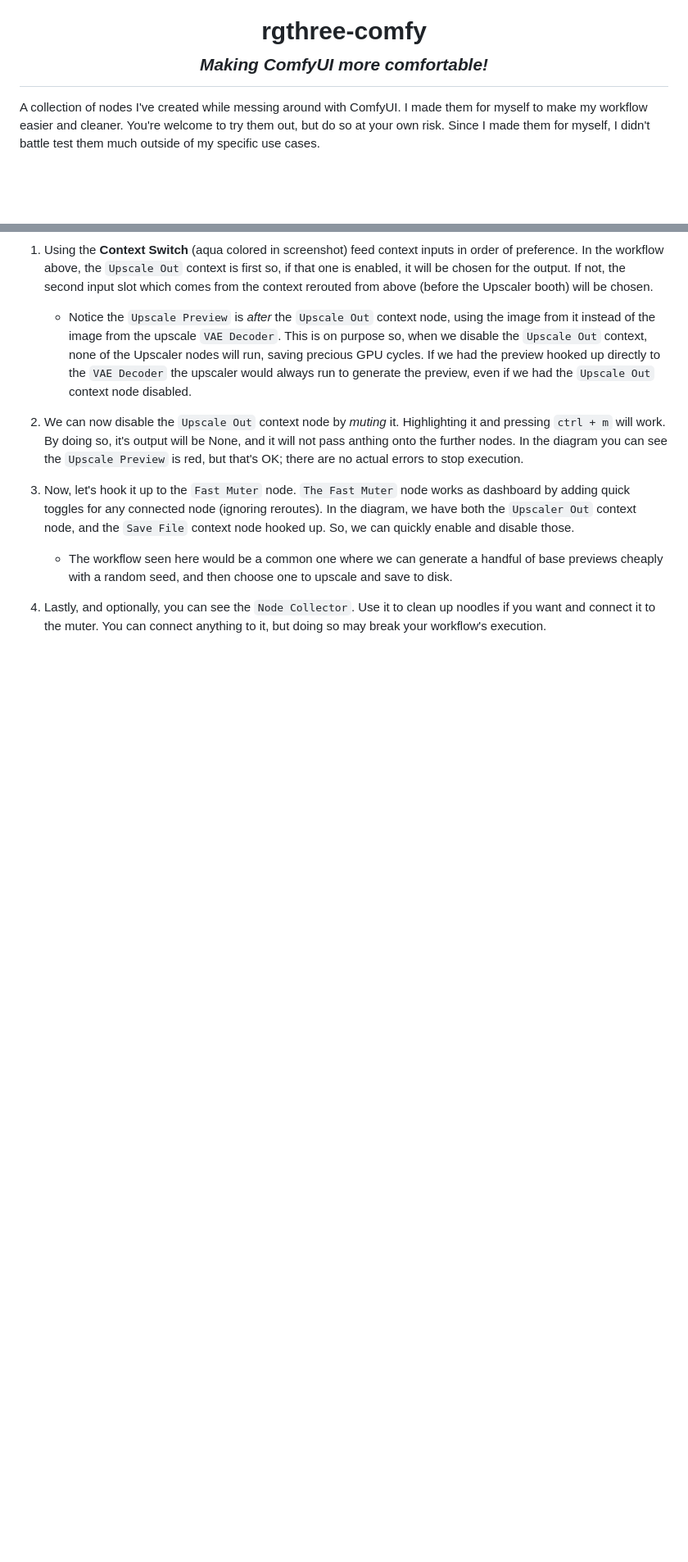
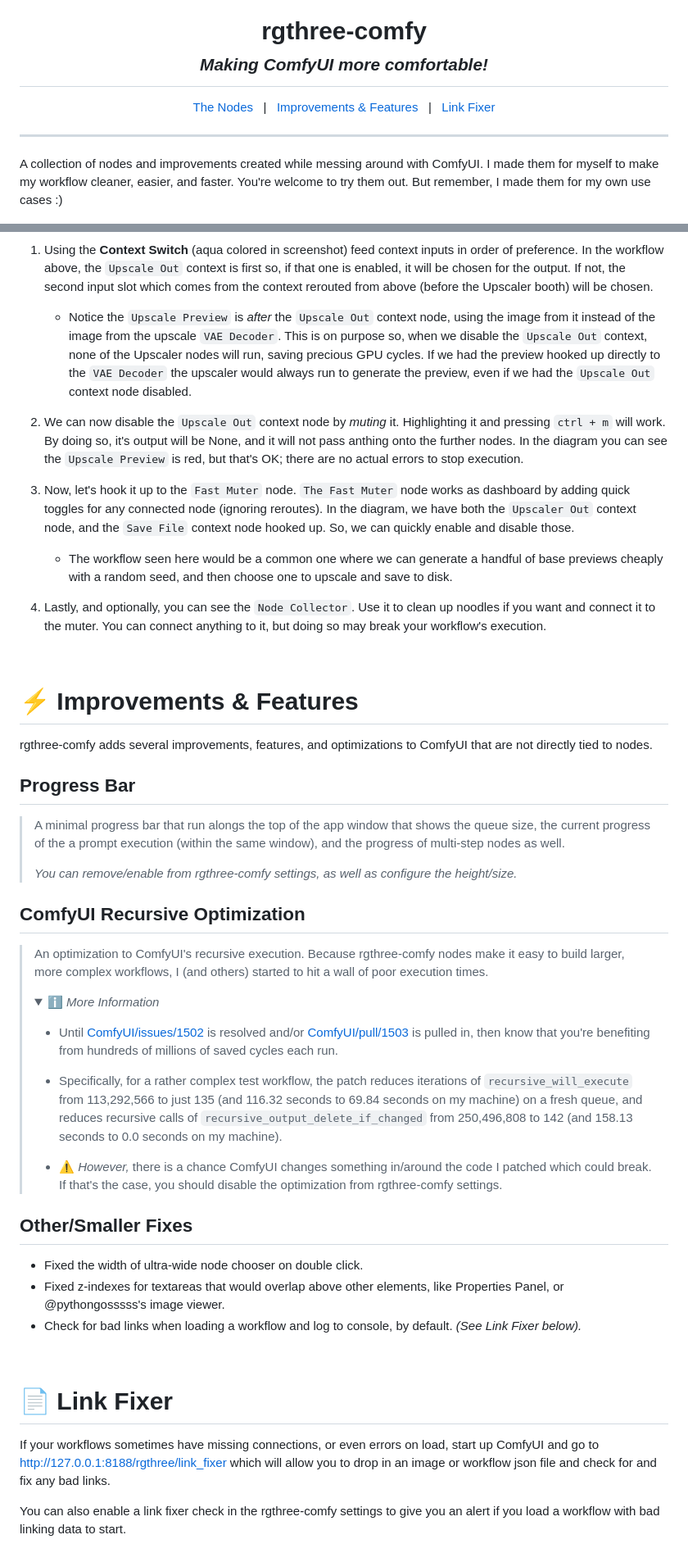
Before and after one commit to rgthree/rgthree-comfy, a Markdown page: README.md, 2 parts joined by grey strips. Shown at 82% size. GitHub-like rendering; folded sections open; blank space fills up the shorter version.

```diff
--- a/README.md
+++ b/README.md
@@ -4,8 +4,12 @@
     <sub><sup><i>Making ComfyUI more comfortable!</i></sup></sub>
     <br>
 </h1>
+<p align="center">
+    <a href="#️-the-nodes">The Nodes</a> &nbsp; | &nbsp; <a href="#-improvements--features">Improvements & Features</a>  &nbsp; | &nbsp; <a href="#-link-fixer">Link Fixer</a>
+</p>
+<hr>
 
-A collection of nodes I've created while messing around with ComfyUI. I made them for myself to make my workflow easier and cleaner. You're welcome to try them out, but do so at your own risk. Since I made them for myself, I didn't battle test them much outside of my specific use cases.
+A collection of nodes and improvements created while messing around with ComfyUI. I made them for myself to make my workflow cleaner, easier, and faster. You're welcome to try them out. But remember, I made them for my own use cases :)
 
 ![Context Node](./docs/rgthree_advanced.png)
 
@@ -195,3 +209,41 @@ Let's take a look at an example.
     - The workflow seen here would be a common one where we can generate a handful of base previews cheaply with a random seed, and then choose one to upscale and save to disk.
 
 4. Lastly, and optionally, you can see the `Node Collector`. Use it to clean up noodles if you want and connect it to the muter. You can connect anything to it, but doing so may break your workflow's execution.
+
+<br>
+
+# ⚡ Improvements & Features
+
+rgthree-comfy adds several improvements, features, and optimizations to ComfyUI that are not directly tied to nodes.
+
+## Progress Bar
+> A minimal progress bar that run alongs the top of the app window that shows the queue size, the current progress of the a prompt execution (within the same window), and the progress of multi-step nodes as well.
+>
+> <i>You can remove/enable from rgthree-comfy settings, as well as configure the height/size.</i>
+
+
+## ComfyUI Recursive Optimization
+> An optimization to ComfyUI's recursive execution. Because rgthree-comfy nodes make it easy to build larger, more complex workflows, I (and others) started to hit a wall of poor execution times.
+> <details>
+>    <summary>ℹ️ <i>More Information</i></summary>
+>
+>    - Until [ComfyUI/issues/1502](https://github.com/comfyanonymous/ComfyUI/issues/1502) is resolved and/or [ComfyUI/pull/1503](https://github.com/comfyanonymous/ComfyUI/pull/1503) is pulled in, then know that you're benefiting from hundreds of millions of saved cycles each run.
+>
+>    - Specifically, for a rather complex test workflow, the patch reduces iterations of `recursive_will_execute` from 113,292,566 to just 135 (and 116.32 seconds to 69.84 seconds on my machine) on a fresh queue, and reduces recursive calls of `recursive_output_delete_if_changed` from 250,496,808 to 142 (and 158.13 seconds to 0.0 seconds on my machine).
+>
+>    - ⚠️ *However,* there is a chance ComfyUI changes something in/around the code I patched which could break. If that's the case, you should disable the optimization from rgthree-comfy settings.
+>
+> </details>
+
+## Other/Smaller Fixes
+- Fixed the width of ultra-wide node chooser on double click.
+- Fixed z-indexes for textareas that would overlap above other elements, like Properties Panel, or @pythongosssss's image viewer.
+- Check for bad links when loading a workflow and log to console, by default. _(See Link Fixer below)._
+
+<br>
+
+# 📄 Link Fixer
+
+If your workflows sometimes have missing connections, or even errors on load, start up ComfyUI and go to http://127.0.0.1:8188/rgthree/link_fixer which will allow you to drop in an image or workflow json file and check for and fix any bad links.
+
+You can also enable a link fixer check in the rgthree-comfy settings to give you an alert if you load a workflow with bad linking data to start.
```
Also changed, not shown: other parts of README.md (+14 -4 lines).
